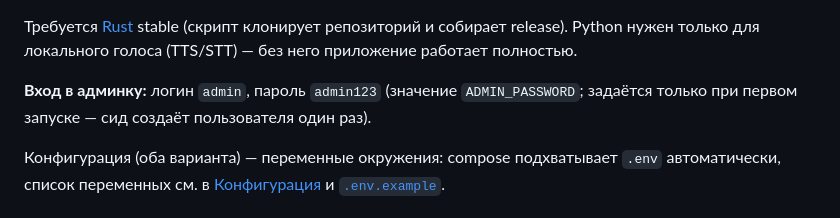
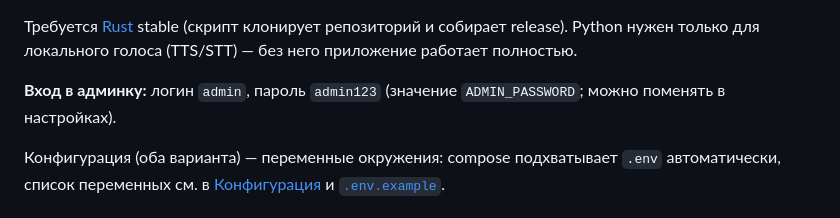
Before and after one commit to ApollieKastro/negotiation-arena, a Markdown page: README.md, the part around the change. Rendered like a GitHub page.

Commit message:
Update admin login instructions in README

```diff
--- a/README.md
+++ b/README.md
@@ -142,7 +142,7 @@ cargo run
 
 Требуется [Rust](https://rustup.rs) stable (скрипт клонирует репозиторий и собирает release). Python нужен только для локального голоса (TTS/STT) — без него приложение работает полностью.
 
-**Вход в админку:** логин `admin`, пароль `admin123` (значение `ADMIN_PASSWORD`; задаётся только при первом запуске — сид создаёт пользователя один раз).
+**Вход в админку:** логин `admin`, пароль `admin123` (значение `ADMIN_PASSWORD`; можно поменять в настройках).
 
 Конфигурация (оба варианта) — переменные окружения: compose подхватывает `.env` автоматически, список переменных см. в [Конфигурация](#конфигурация) и [`.env.example`](.env.example).
 
```
